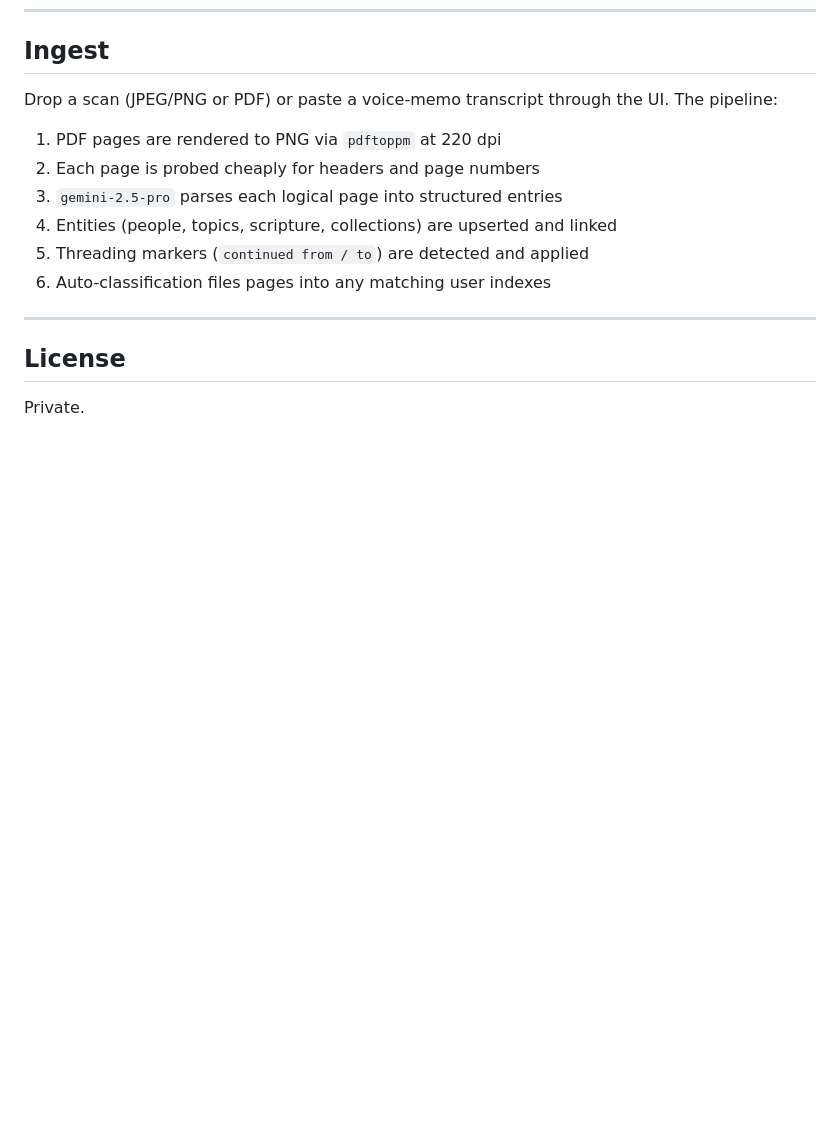
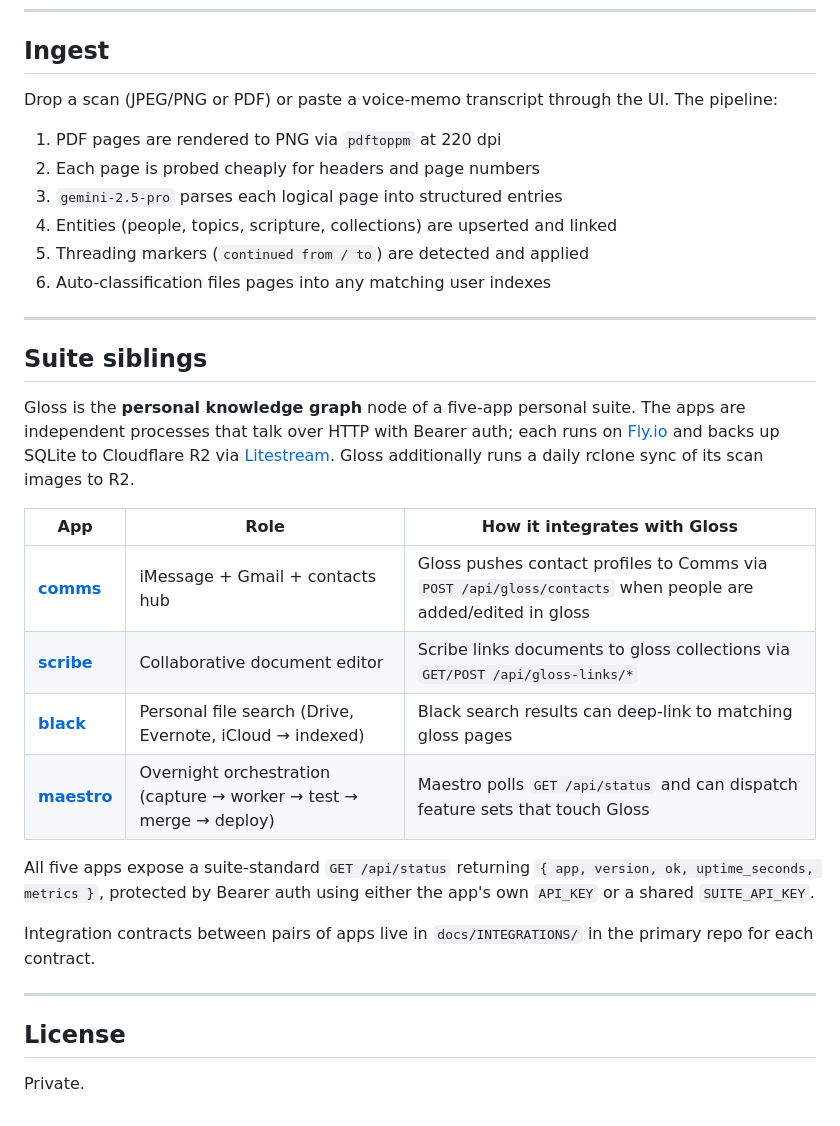
Before and after one commit to nathan0colestock-code/gloss, a Markdown page: README.md, the part around the change. Drawn GitHub-style; blank space fills up the shorter version.

Commit message:
docs: cross-link README to suite siblings
Adds a "Suite siblings" section (or full README for new apps) describing
how the five personal apps — comms, gloss, scribe, black, maestro —
integrate. Every app gets direct links to every other.

Co-Authored-By: Claude Opus 4.7 (1M context) <noreply@anthropic.com>

```diff
--- a/README.md
+++ b/README.md
@@ -137,6 +137,23 @@ Drop a scan (JPEG/PNG or PDF) or paste a voice-memo transcript through the UI. T
 
 ---
 
+## Suite siblings
+
+Gloss is the **personal knowledge graph** node of a five-app personal suite. The apps are independent processes that talk over HTTP with Bearer auth; each runs on [Fly.io](https://fly.io) and backs up SQLite to Cloudflare R2 via [Litestream](https://litestream.io). Gloss additionally runs a daily rclone sync of its scan images to R2.
+
+| App | Role | How it integrates with Gloss |
+|---|---|---|
+| **[comms](https://github.com/nathan0colestock-code/comms)** | iMessage + Gmail + contacts hub | Gloss pushes contact profiles to Comms via `POST /api/gloss/contacts` when people are added/edited in gloss |
+| **[scribe](https://github.com/nathan0colestock-code/scribe)** | Collaborative document editor | Scribe links documents to gloss collections via `GET/POST /api/gloss-links/*` |
+| **[black](https://github.com/nathan0colestock-code/black)** | Personal file search (Drive, Evernote, iCloud → indexed) | Black search results can deep-link to matching gloss pages |
+| **[maestro](https://github.com/nathan0colestock-code/maestro)** | Overnight orchestration (capture → worker → test → merge → deploy) | Maestro polls `GET /api/status` and can dispatch feature sets that touch Gloss |
+
+All five apps expose a suite-standard `GET /api/status` returning `{ app, version, ok, uptime_seconds, metrics }`, protected by Bearer auth using either the app's own `API_KEY` or a shared `SUITE_API_KEY`.
+
+Integration contracts between pairs of apps live in `docs/INTEGRATIONS/` in the primary repo for each contract.
+
+---
+
 ## License
 
 Private.
```
